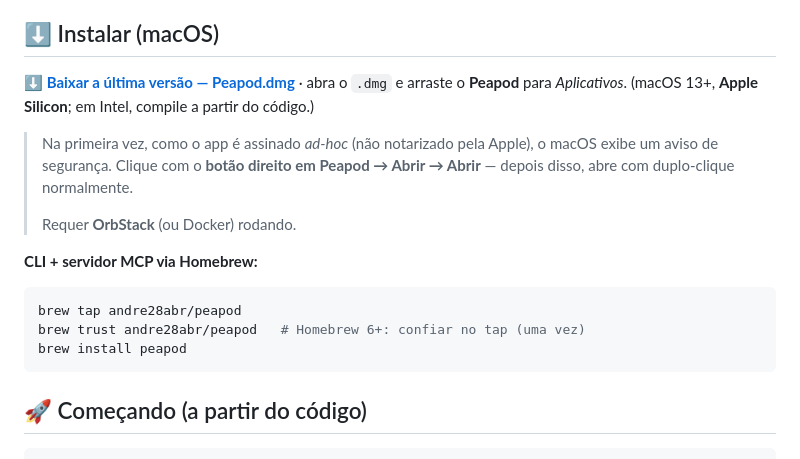
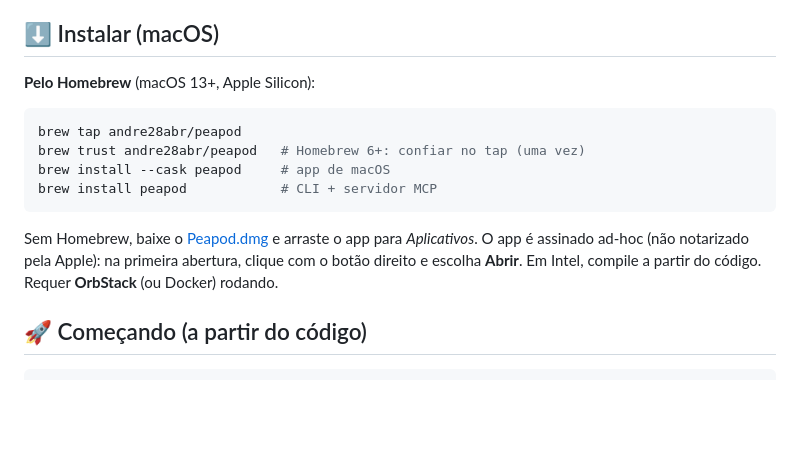
Before and after one commit to andre28abr/Peapod, a Markdown page: README.md, the part around one of its changes. Drawn GitHub-style; blank space fills up the shorter version.

Commit message:
docs: Homebrew como caminho oficial de instalação
Sai o badge "baixar" do topo; o dmg da release continua citado na seção
de instalação para quem não usa Homebrew.

Co-Authored-By: Claude Fable 5.1 <noreply@anthropic.com>

````diff
--- a/README.md
+++ b/README.md
@@ -118,19 +117,16 @@ Não é para rodar serviços de produção nem substituir o Docker Desktop em ap
 
 ## ⬇️ Instalar (macOS)
 
-**[⬇️ Baixar a última versão — Peapod.dmg](https://github.com/andre28abr/Peapod/releases/latest)** · abra o `.dmg` e arraste o **Peapod** para *Aplicativos*. (macOS 13+, **Apple Silicon**; em Intel, compile a partir do código.)
-
-> Na primeira vez, como o app é assinado *ad-hoc* (não notarizado pela Apple), o macOS exibe um aviso de segurança. Clique com o **botão direito em Peapod → Abrir → Abrir** — depois disso, abre com duplo-clique normalmente.
->
-> Requer **OrbStack** (ou Docker) rodando.
-
-**CLI + servidor MCP via Homebrew:**
+**Pelo Homebrew** (macOS 13+, Apple Silicon):
 
 ```sh
 brew tap andre28abr/peapod
 brew trust andre28abr/peapod   # Homebrew 6+: confiar no tap (uma vez)
-brew install peapod
+brew install --cask peapod     # app de macOS
+brew install peapod            # CLI + servidor MCP
 ```
+
+Sem Homebrew, baixe o [Peapod.dmg](https://github.com/andre28abr/Peapod/releases/latest) e arraste o app para *Aplicativos*. O app é assinado ad-hoc (não notarizado pela Apple): na primeira abertura, clique com o botão direito e escolha **Abrir**. Em Intel, compile a partir do código. Requer **OrbStack** (ou Docker) rodando.
 
 ## 🚀 Começando (a partir do código)
 
````
Also changed, not shown: other parts of README.md (+0 -1 lines).
